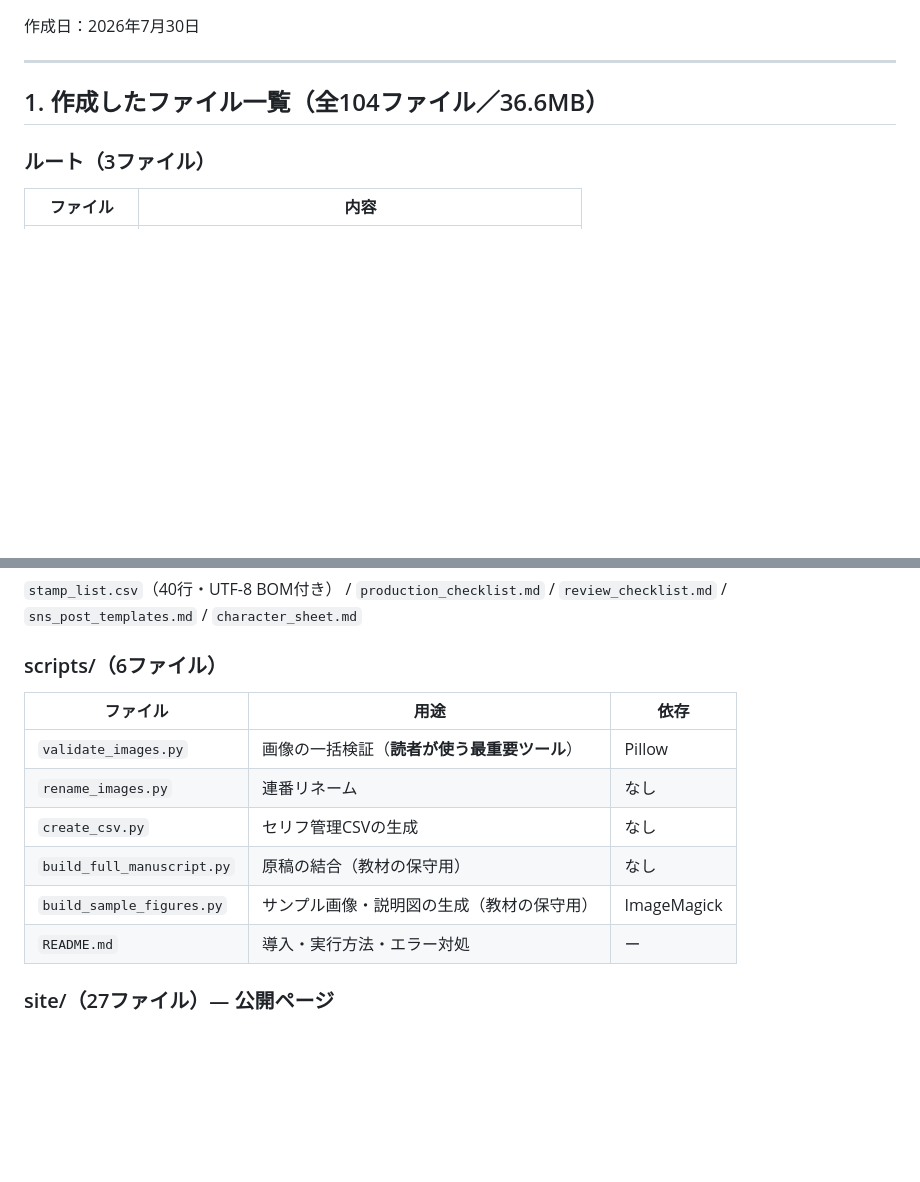
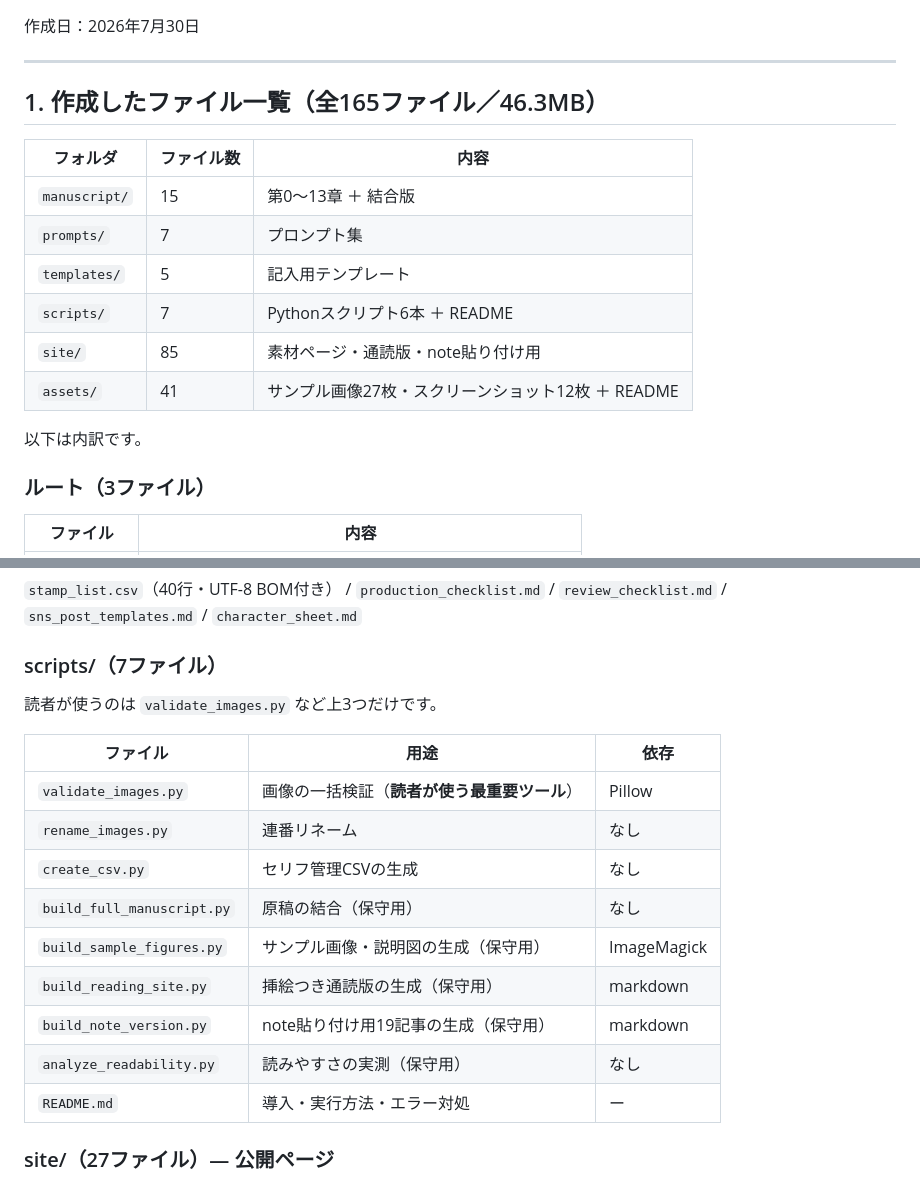
Before and after one commit to shimanto/line-stamp-note, a Markdown page: README.md, 2 parts joined by grey strips. Rendered like a GitHub page; blank space fills up the shorter version.

Commit message:
README を最終状態に更新（165ファイル / スクリプト9本 / 3つの配信形態）
Co-Authored-By: Claude Opus 5 (1M context) <noreply@anthropic.com>

```diff
--- a/README.md
+++ b/README.md
@@ -347,7 +347,19 @@ python scripts\analyze_readability.py      # 読みやすさの実測
 
 ---
 
-## 1. 作成したファイル一覧（全104ファイル／36.6MB）
+## 1. 作成したファイル一覧（全165ファイル／46.3MB）
+
+| フォルダ | ファイル数 | 内容 |
+| --- | --- | --- |
+| `manuscript/` | 15 | 第0〜13章 ＋ 結合版 |
+| `prompts/` | 7 | プロンプト集 |
+| `templates/` | 5 | 記入用テンプレート |
+| `scripts/` | 7 | Pythonスクリプト6本 ＋ README |
+| `site/` | 85 | 素材ページ・通読版・note貼り付け用 |
+| `assets/` | 41 | サンプル画像27枚・スクリーンショット12枚 ＋ README |
+
+以下は内訳です。
+
 
 ### ルート（3ファイル）
 
@@ -385,15 +397,20 @@ python scripts\analyze_readability.py      # 読みやすさの実測
 
 `stamp_list.csv`（40行・UTF-8 BOM付き） / `production_checklist.md` / `review_checklist.md` / `sns_post_templates.md` / `character_sheet.md`
 
-### scripts/（6ファイル）
+### scripts/（7ファイル）
+
+読者が使うのは `validate_images.py` など上3つだけです。
 
 | ファイル | 用途 | 依存 |
 | --- | --- | --- |
 | `validate_images.py` | 画像の一括検証（**読者が使う最重要ツール**） | Pillow |
 | `rename_images.py` | 連番リネーム | なし |
 | `create_csv.py` | セリフ管理CSVの生成 | なし |
-| `build_full_manuscript.py` | 原稿の結合（教材の保守用） | なし |
-| `build_sample_figures.py` | サンプル画像・説明図の生成（教材の保守用） | ImageMagick |
+| `build_full_manuscript.py` | 原稿の結合（保守用） | なし |
+| `build_sample_figures.py` | サンプル画像・説明図の生成（保守用） | ImageMagick |
+| `build_reading_site.py` | 挿絵つき通読版の生成（保守用） | markdown |
+| `build_note_version.py` | note貼り付け用19記事の生成（保守用） | markdown |
+| `analyze_readability.py` | 読みやすさの実測（保守用） | なし |
 | `README.md` | 導入・実行方法・エラー対処 | ー |
 
 ### site/（27ファイル）— 公開ページ
```
